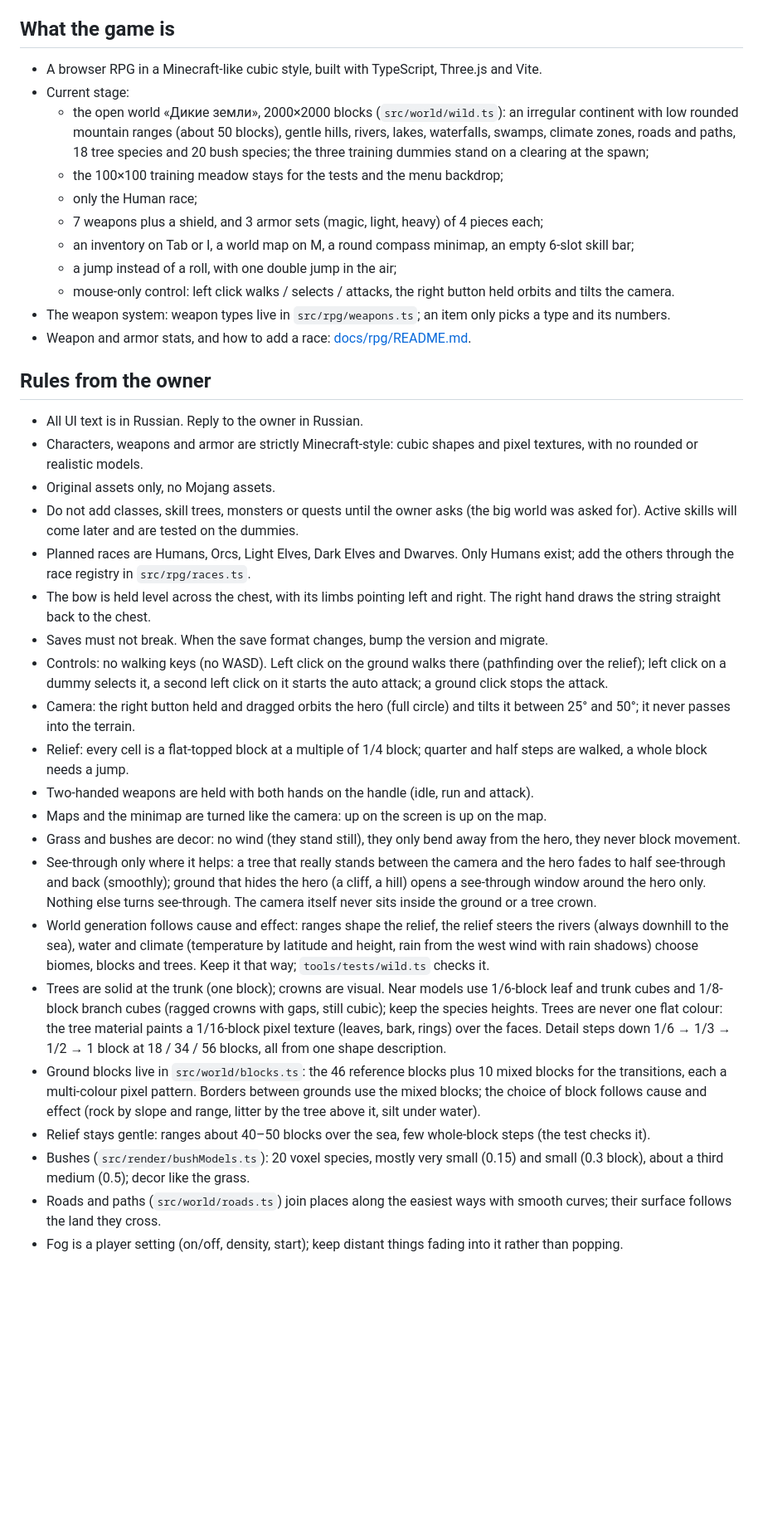
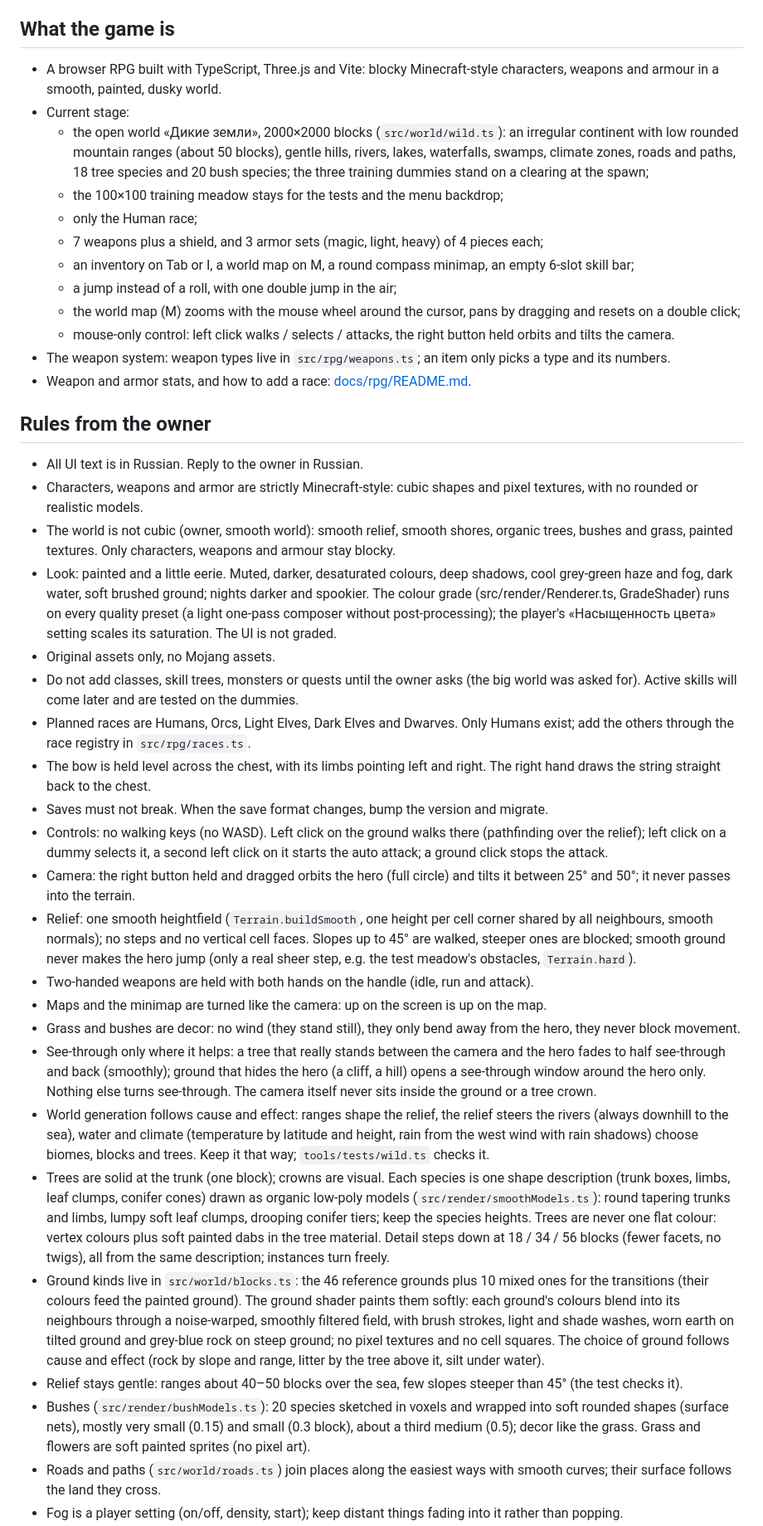
Before and after one commit to 1nparad1se/CubeBornV2, a Markdown page: CLAUDE.md, the part around one of its changes. Shown at 83% size. Drawn GitHub-style; blank space fills up the shorter version.

```diff
--- a/CLAUDE.md
+++ b/CLAUDE.md
@@ -3,7 +3,7 @@
 Read this before changing the game. It holds the decisions the owner has already made.
 
 ## What the game is
-- A browser RPG in a Minecraft-like cubic style, built with TypeScript, Three.js and Vite.
+- A browser RPG built with TypeScript, Three.js and Vite: blocky Minecraft-style characters, weapons and armour in a smooth, painted, dusky world.
 - Current stage:
   - the open world «Дикие земли», 2000×2000 blocks (`src/world/wild.ts`): an irregular continent with low rounded mountain ranges (about 50 blocks), gentle hills, rivers, lakes, waterfalls, swamps, climate zones, roads and paths, 18 tree species and 20 bush species; the three training dummies stand on a clearing at the spawn;
   - the 100×100 training meadow stays for the tests and the menu backdrop;
@@ -11,6 +11,7 @@ Read this before changing the game. It holds the decisions the owner has already
   - 7 weapons plus a shield, and 3 armor sets (magic, light, heavy) of 4 pieces each;
   - an inventory on Tab or I, a world map on M, a round compass minimap, an empty 6-slot skill bar;
   - a jump instead of a roll, with one double jump in the air;
+  - the world map (M) zooms with the mouse wheel around the cursor, pans by dragging and resets on a double click;
   - mouse-only control: left click walks / selects / attacks, the right button held orbits and tilts the camera.
 - The weapon system: weapon types live in `src/rpg/weapons.ts`; an item only picks a type and its numbers.
 - Weapon and armor stats, and how to add a race: [docs/rpg/README.md](docs/rpg/README.md).
@@ -18,6 +19,8 @@ Read this before changing the game. It holds the decisions the owner has already
 ## Rules from the owner
 - All UI text is in Russian. Reply to the owner in Russian.
 - Characters, weapons and armor are strictly Minecraft-style: cubic shapes and pixel textures, with no rounded or realistic models.
+- The world is not cubic (owner, smooth world): smooth relief, smooth shores, organic trees, bushes and grass, painted textures. Only characters, weapons and armour stay blocky.
+- Look: painted and a little eerie. Muted, darker, desaturated colours, deep shadows, cool grey-green haze and fog, dark water, soft brushed ground; nights darker and spookier. The colour grade (src/render/Renderer.ts, GradeShader) runs on every quality preset (a light one-pass composer without post-processing); the player's «Насыщенность цвета» setting scales its saturation. The UI is not graded.
 - Original assets only, no Mojang assets.
 - Do not add classes, skill trees, monsters or quests until the owner asks (the big world was asked for). Active skills will come later and are tested on the dummies.
 - Planned races are Humans, Orcs, Light Elves, Dark Elves and Dwarves. Only Humans exist; add the others through the race registry in `src/rpg/races.ts`.
@@ -25,15 +28,15 @@ Read this before changing the game. It holds the decisions the owner has already
 - Saves must not break. When the save format changes, bump the version and migrate.
 - Controls: no walking keys (no WASD). Left click on the ground walks there (pathfinding over the relief); left click on a dummy selects it, a second left click on it starts the auto attack; a ground click stops the attack.
 - Camera: the right button held and dragged orbits the hero (full circle) and tilts it between 25° and 50°; it never passes into the terrain.
-- Relief: every cell is a flat-topped block at a multiple of 1/4 block; quarter and half steps are walked, a whole block needs a jump.
+- Relief: one smooth heightfield (`Terrain.buildSmooth`, one height per cell corner shared by all neighbours, smooth normals); no steps and no vertical cell faces. Slopes up to 45° are walked, steeper ones are blocked; smooth ground never makes the hero jump (only a real sheer step, e.g. the test meadow's obstacles, `Terrain.hard`).
 - Two-handed weapons are held with both hands on the handle (idle, run and attack).
 - Maps and the minimap are turned like the camera: up on the screen is up on the map.
 - Grass and bushes are decor: no wind (they stand still), they only bend away from the hero, they never block movement.
 - See-through only where it helps: a tree that really stands between the camera and the hero fades to half see-through and back (smoothly); ground that hides the hero (a cliff, a hill) opens a see-through window around the hero only. Nothing else turns see-through. The camera itself never sits inside the ground or a tree crown.
 - World generation follows cause and effect: ranges shape the relief, the relief steers the rivers (always downhill to the sea), water and climate (temperature by latitude and height, rain from the west wind with rain shadows) choose biomes, blocks and trees. Keep it that way; `tools/tests/wild.ts` checks it.
-- Trees are solid at the trunk (one block); crowns are visual. Near models use 1/6-block leaf and trunk cubes and 1/8-block branch cubes (ragged crowns with gaps, still cubic); keep the species heights. Trees are never one flat colour: the tree material paints a 1/16-block pixel texture (leaves, bark, rings) over the faces. Detail steps down 1/6 → 1/3 → 1/2 → 1 block at 18 / 34 / 56 blocks, all from one shape description.
-- Ground blocks live in `src/world/blocks.ts`: the 46 reference blocks plus 10 mixed blocks for the transitions, each a multi-colour pixel pattern. Borders between grounds use the mixed blocks; the choice of block follows cause and effect (rock by slope and range, litter by the tree above it, silt under water).
-- Relief stays gentle: ranges about 40–50 blocks over the sea, few whole-block steps (the test checks it).
-- Bushes (`src/render/bushModels.ts`): 20 voxel species, mostly very small (0.15) and small (0.3 block), about a third medium (0.5); decor like the grass.
+- Trees are solid at the trunk (one block); crowns are visual. Each species is one shape description (trunk boxes, limbs, leaf clumps, conifer cones) drawn as organic low-poly models (`src/render/smoothModels.ts`): round tapering trunks and limbs, lumpy soft leaf clumps, drooping conifer tiers; keep the species heights. Trees are never one flat colour: vertex colours plus soft painted dabs in the tree material. Detail steps down at 18 / 34 / 56 blocks (fewer facets, no twigs), all from the same description; instances turn freely.
+- Ground kinds live in `src/world/blocks.ts`: the 46 reference grounds plus 10 mixed ones for the transitions (their colours feed the painted ground). The ground shader paints them softly: each ground's colours blend into its neighbours through a noise-warped, smoothly filtered field, with brush strokes, light and shade washes, worn earth on tilted ground and grey-blue rock on steep ground; no pixel textures and no cell squares. The choice of ground follows cause and effect (rock by slope and range, litter by the tree above it, silt under water).
+- Relief stays gentle: ranges about 40–50 blocks over the sea, few slopes steeper than 45° (the test checks it).
+- Bushes (`src/render/bushModels.ts`): 20 species sketched in voxels and wrapped into soft rounded shapes (surface nets), mostly very small (0.15) and small (0.3 block), about a third medium (0.5); decor like the grass. Grass and flowers are soft painted sprites (no pixel art).
 - Roads and paths (`src/world/roads.ts`) join places along the easiest ways with smooth curves; their surface follows the land they cross.
 - Fog is a player setting (on/off, density, start); keep distant things fading into it rather than popping.
```
Also changed, not shown: other parts of CLAUDE.md (+3 -3 lines), docs/rpg/README.md (+38 -24 lines).
